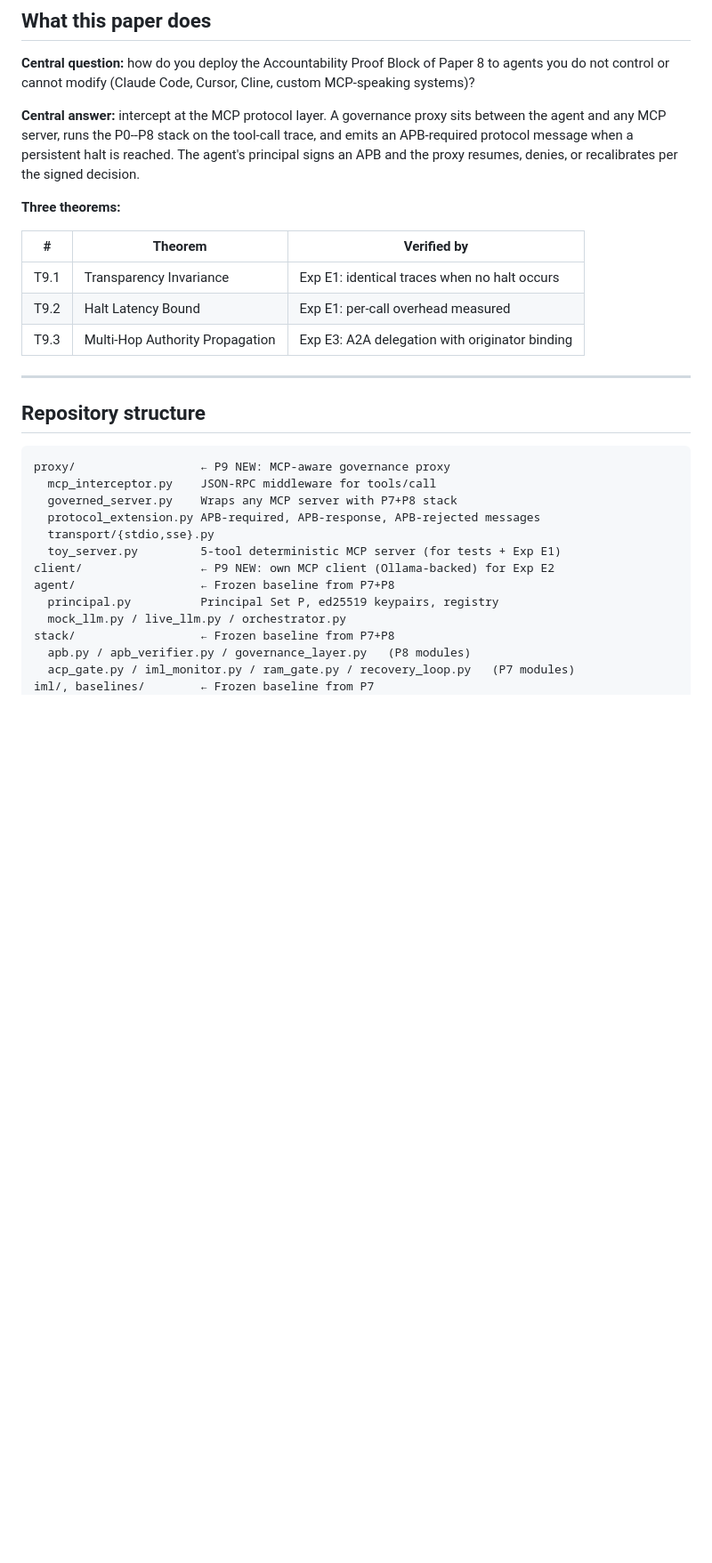
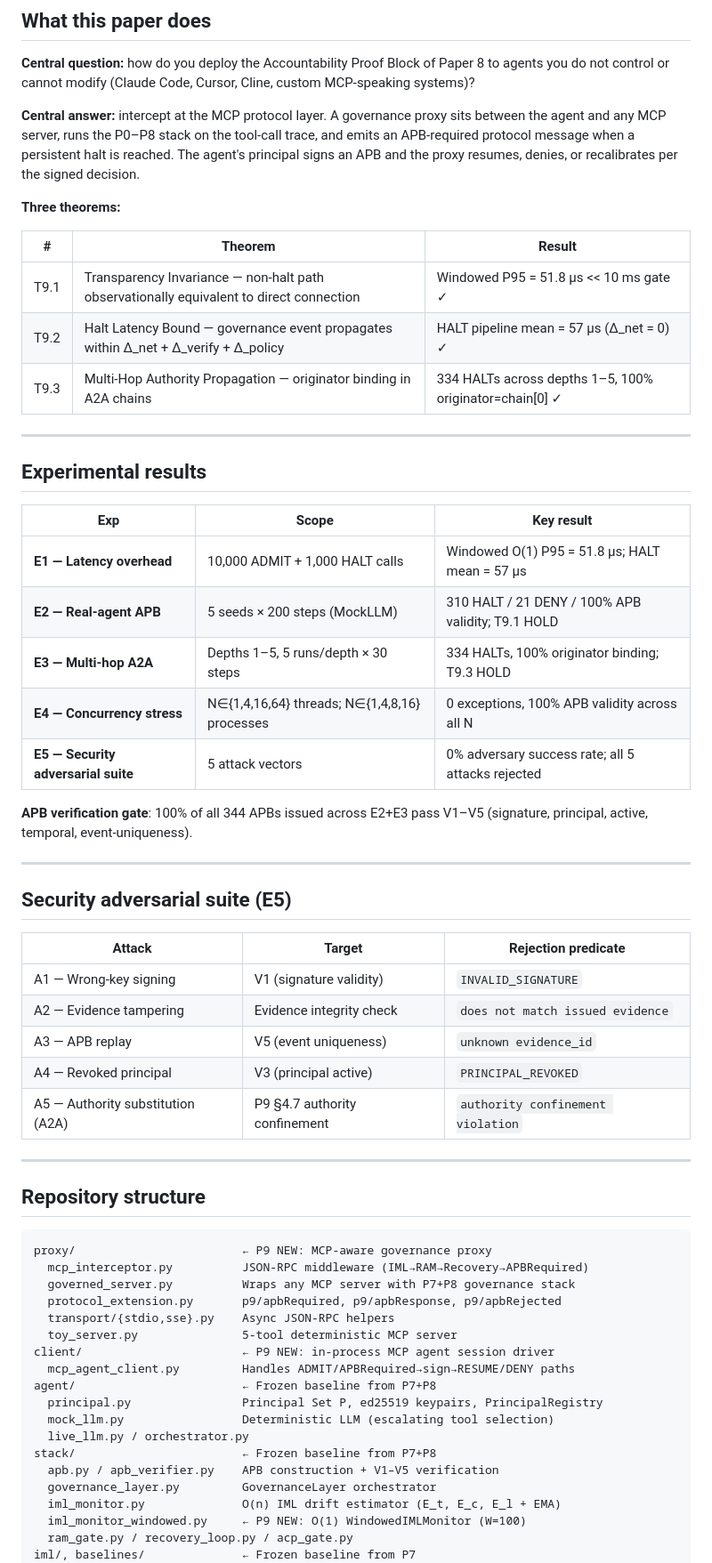
Before and after one commit to chelof100/mcp-governed-agents, a Markdown page: README.md, the part around one of its changes. Shown at 89% size. Drawn GitHub-style; blank space fills up the shorter version.

````diff
--- a/README.md
+++ b/README.md
@@ -18,36 +20,67 @@ Paper 8 to agents you do not control or cannot modify (Claude Code, Cursor,
 Cline, custom MCP-speaking systems)?
 
 **Central answer:** intercept at the MCP protocol layer. A governance
-proxy sits between the agent and any MCP server, runs the P0--P8 stack on
+proxy sits between the agent and any MCP server, runs the P0–P8 stack on
 the tool-call trace, and emits an APB-required protocol message when a
 persistent halt is reached. The agent's principal signs an APB and the
 proxy resumes, denies, or recalibrates per the signed decision.
 
 **Three theorems:**
 
-| # | Theorem | Verified by |
-|---|---------|-------------|
-| T9.1 | Transparency Invariance | Exp E1: identical traces when no halt occurs |
-| T9.2 | Halt Latency Bound | Exp E1: per-call overhead measured |
-| T9.3 | Multi-Hop Authority Propagation | Exp E3: A2A delegation with originator binding |
+| # | Theorem | Result |
+|---|---------|--------|
+| T9.1 | Transparency Invariance — non-halt path observationally equivalent to direct connection | Windowed P95 = 51.8 µs << 10 ms gate ✓ |
+| T9.2 | Halt Latency Bound — governance event propagates within Δ_net + Δ_verify + Δ_policy | HALT pipeline mean = 57 µs (Δ_net = 0) ✓ |
+| T9.3 | Multi-Hop Authority Propagation — originator binding in A2A chains | 334 HALTs across depths 1–5, 100% originator=chain[0] ✓ |
+
+---
+
+## Experimental results
+
+| Exp | Scope | Key result |
+|-----|-------|------------|
+| **E1 — Latency overhead** | 10,000 ADMIT + 1,000 HALT calls | Windowed O(1) P95 = 51.8 µs; HALT mean = 57 µs |
+| **E2 — Real-agent APB** | 5 seeds × 200 steps (MockLLM) | 310 HALT / 21 DENY / 100% APB validity; T9.1 HOLD |
+| **E3 — Multi-hop A2A** | Depths 1–5, 5 runs/depth × 30 steps | 334 HALTs, 100% originator binding; T9.3 HOLD |
+| **E4 — Concurrency stress** | N∈{1,4,16,64} threads; N∈{1,4,8,16} processes | 0 exceptions, 100% APB validity across all N |
+| **E5 — Security adversarial suite** | 5 attack vectors | 0% adversary success rate; all 5 attacks rejected |
+
+**APB verification gate**: 100% of all 344 APBs issued across E2+E3 pass V1–V5 (signature, principal, active, temporal, event-uniqueness).
+
+---
+
+## Security adversarial suite (E5)
+
+| Attack | Target | Rejection predicate |
+|--------|--------|-------------------|
+| A1 — Wrong-key signing | V1 (signature validity) | `INVALID_SIGNATURE` |
+| A2 — Evidence tampering | Evidence integrity check | `does not match issued evidence` |
+| A3 — APB replay | V5 (event uniqueness) | `unknown evidence_id` |
+| A4 — Revoked principal | V3 (principal active) | `PRINCIPAL_REVOKED` |
+| A5 — Authority substitution (A2A) | P9 §4.7 authority confinement | `authority confinement violation` |
 
 ---
 
 ## Repository structure
 
 ```
-proxy/                  ← P9 NEW: MCP-aware governance proxy
-  mcp_interceptor.py    JSON-RPC middleware for tools/call
-  governed_server.py    Wraps any MCP server with P7+P8 stack
-  protocol_extension.py APB-required, APB-response, APB-rejected messages
-  transport/{stdio,sse}.py
-  toy_server.py         5-tool deterministic MCP server (for tests + Exp E1)
-client/                 ← P9 NEW: own MCP client (Ollama-backed) for Exp E2
-agent/                  ← Frozen baseline from P7+P8
-  principal.py          Principal Set P, ed25519 keypairs, registry
-  mock_llm.py / live_llm.py / orchestrator.py
-stack/                  ← Frozen baseline from P7+P8
-  apb.py / apb_verifier.py / governance_layer.py   (P8 modules)
-  acp_gate.py / iml_monitor.py / ram_gate.py / recovery_loop.py   (P7 modules)
-iml/, baselines/        ← Frozen baseline from P7
+proxy/                        ← P9 NEW: MCP-aware governance proxy
+  mcp_interceptor.py          JSON-RPC middleware (IML→RAM→Recovery→APBRequired)
+  governed_server.py          Wraps any MCP server with P7+P8 governance stack
+  protocol_extension.py       p9/apbRequired, p9/apbResponse, p9/apbRejected
+  transport/{stdio,sse}.py    Async JSON-RPC helpers
+  toy_server.py               5-tool deterministic MCP server
+client/                       ← P9 NEW: in-process MCP agent session driver
+  mcp_agent_client.py         Handles ADMIT/APBRequired→sign→RESUME/DENY paths
+agent/                        ← Frozen baseline from P7+P8
+  principal.py                Principal Set P, ed25519 keypairs, PrincipalRegistry
+  mock_llm.py                 Deterministic LLM (escalating tool selection)
+  live_llm.py / orchestrator.py
+stack/                        ← Frozen baseline from P7+P8
+  apb.py / apb_verifier.py    APB construction + V1–V5 verification
+  governance_layer.py         GovernanceLayer orchestrator
+  iml_monitor.py              O(n) IML drift estimator (E_t, E_c, E_l + EMA)
+  iml_monitor_windowed.py     ← P9 NEW: O(1) WindowedIMLMonitor (W=100)
+  ram_gate.py / recovery_loop.py / acp_gate.py
+iml/, baselines/              ← Frozen baseline from P7
 experiments/
````
Also changed, not shown: other parts of README.md (+53 -23 lines).
